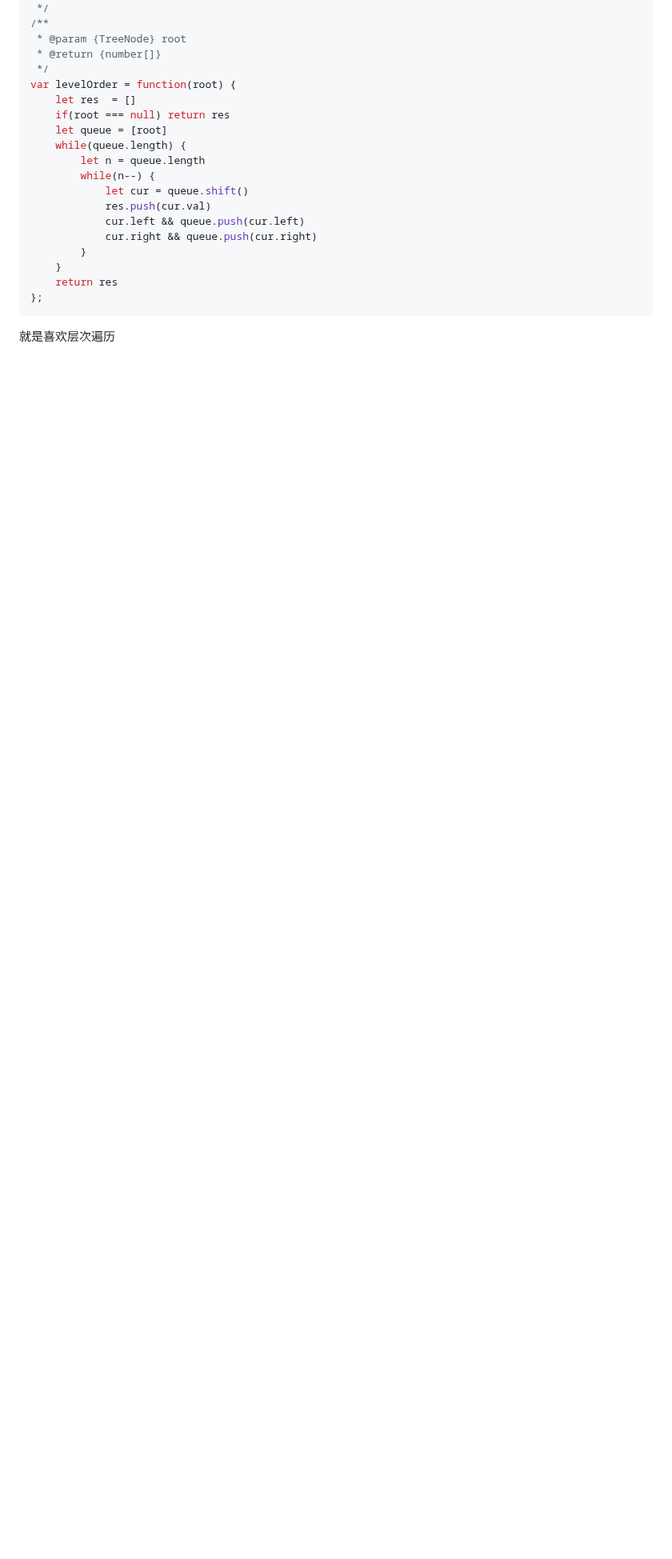
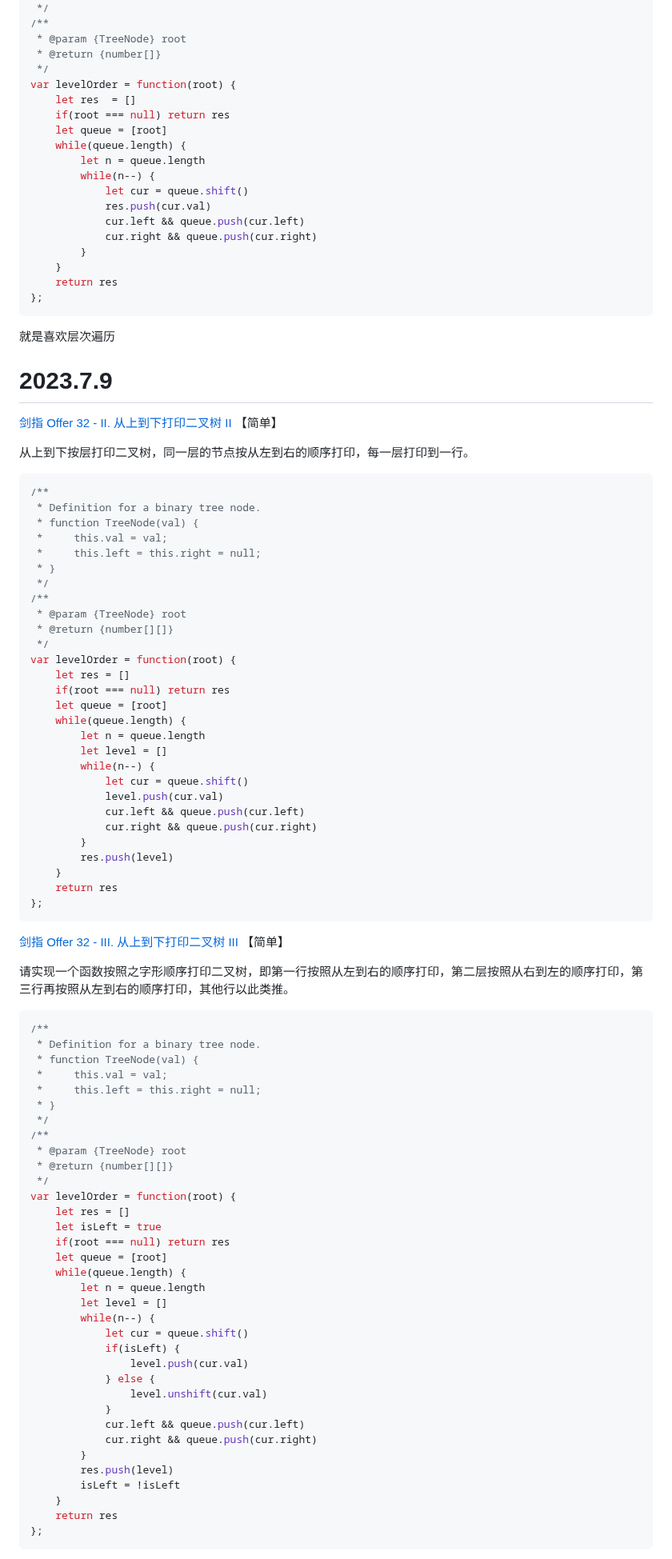
Before and after one commit to Felicityty/Algorithm_leaning, a Markdown page: mixed.md, the part around one of its changes. Shown at 80% size. GitHub-like rendering; blank space fills up the shorter version.

Commit message:
docs updated: 2023-7-9

````diff
--- a/mixed.md
+++ b/mixed.md
@@ -520,3 +520,88 @@ var levelOrder = function(root) {
 ```
 
 就是喜欢层次遍历
+
+
+
+# 2023.7.9
+
+[剑指 Offer 32 - II. 从上到下打印二叉树 II](https://leetcode.cn/problems/cong-shang-dao-xia-da-yin-er-cha-shu-ii-lcof/) 【简单】
+
+从上到下按层打印二叉树，同一层的节点按从左到右的顺序打印，每一层打印到一行。
+
+```javascript
+/**
+ * Definition for a binary tree node.
+ * function TreeNode(val) {
+ *     this.val = val;
+ *     this.left = this.right = null;
+ * }
+ */
+/**
+ * @param {TreeNode} root
+ * @return {number[][]}
+ */
+var levelOrder = function(root) {
+    let res = []
+    if(root === null) return res
+    let queue = [root]
+    while(queue.length) {
+        let n = queue.length
+        let level = []
+        while(n--) {
+            let cur = queue.shift()
+            level.push(cur.val)
+            cur.left && queue.push(cur.left)
+            cur.right && queue.push(cur.right)
+        }
+        res.push(level)
+    }
+    return res
+};
+```
+
+
+
+[剑指 Offer 32 - III. 从上到下打印二叉树 III](https://leetcode.cn/problems/cong-shang-dao-xia-da-yin-er-cha-shu-iii-lcof/) 【简单】
+
+请实现一个函数按照之字形顺序打印二叉树，即第一行按照从左到右的顺序打印，第二层按照从右到左的顺序打印，第三行再按照从左到右的顺序打印，其他行以此类推。
+
+```javascript
+/**
+ * Definition for a binary tree node.
+ * function TreeNode(val) {
+ *     this.val = val;
+ *     this.left = this.right = null;
+ * }
+ */
+/**
+ * @param {TreeNode} root
+ * @return {number[][]}
+ */
+var levelOrder = function(root) {
+    let res = []
+    let isLeft = true
+    if(root === null) return res
+    let queue = [root]
+    while(queue.length) {
+        let n = queue.length
+        let level = []
+        while(n--) {
+            let cur = queue.shift()
+            if(isLeft) {
+                level.push(cur.val)
+            } else {
+                level.unshift(cur.val)
+            }
+            cur.left && queue.push(cur.left)
+            cur.right && queue.push(cur.right)
+        }
+        res.push(level)
+        isLeft = !isLeft
+    }
+    return res
+};
+```
+
+
+
````
Also changed, not shown: other parts of mixed.md (+30 -0 lines).
